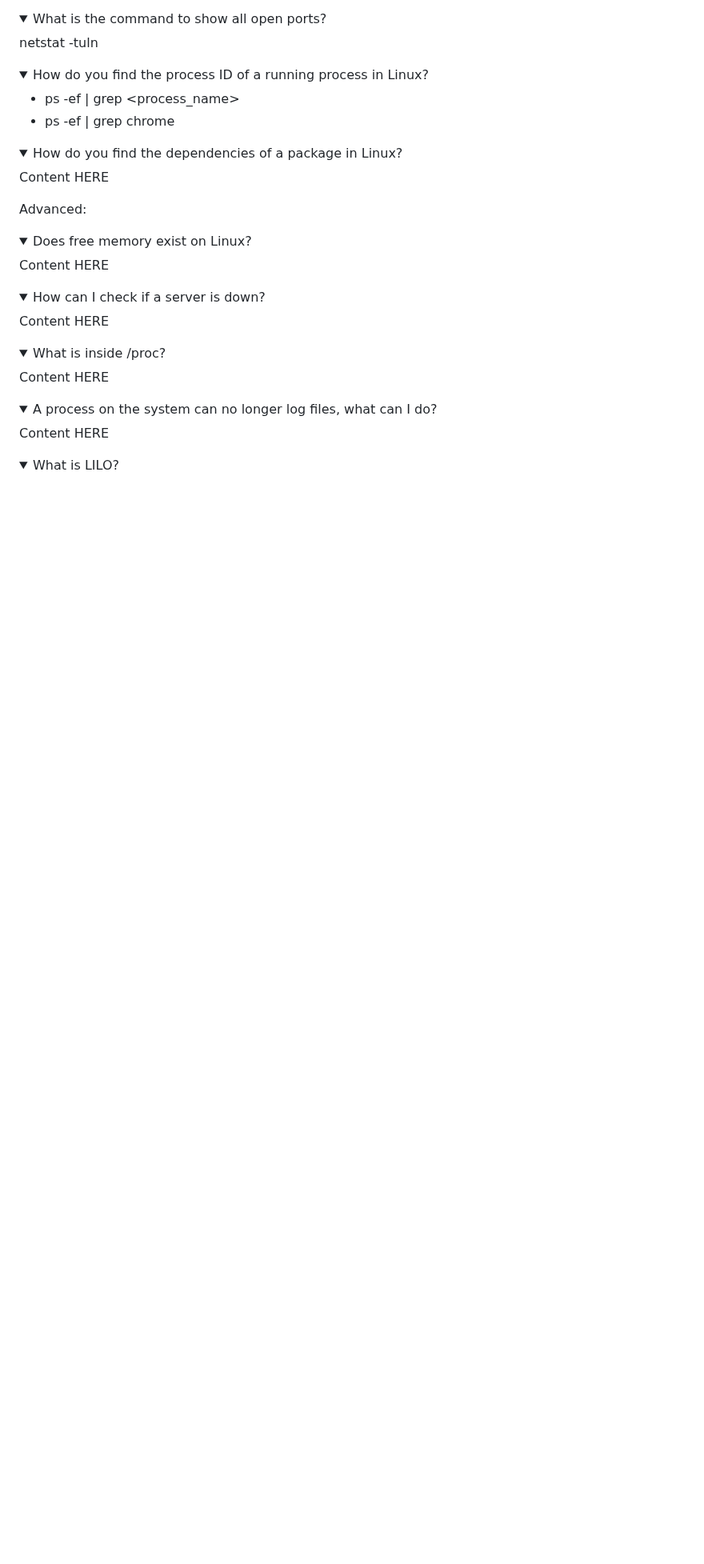
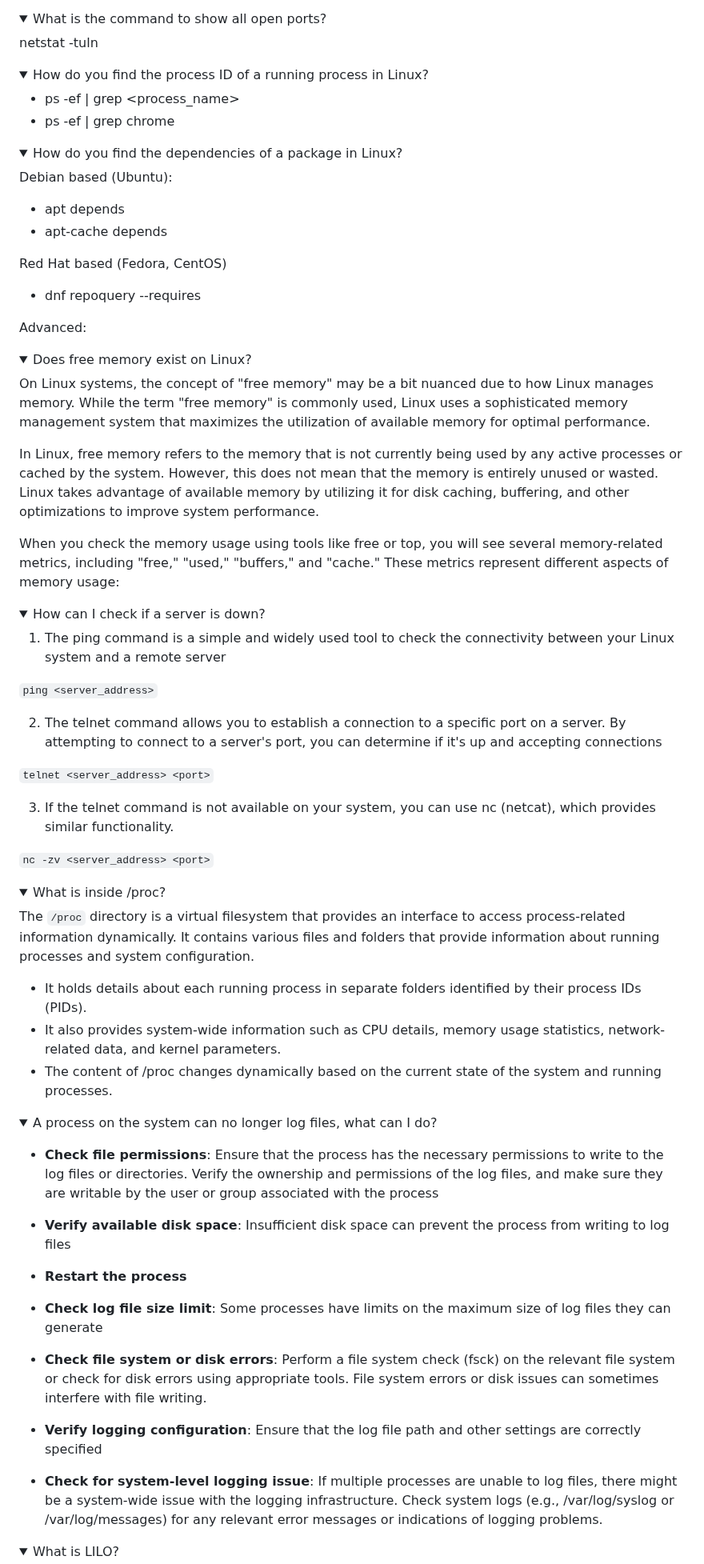
Before and after one commit to moabukar/tech-vault, a Markdown page: README.md, the part around one of its changes. Shown at 80% size. Rendered like a GitHub page; folded sections open; blank space fills up the shorter version.

Commit message:
add linux questions: symlink, hardlink, syscalls, LILO, proc..

```diff
--- a/README.md
+++ b/README.md
@@ -401,7 +401,13 @@ netstat -tuln
 <details>
 <summary>How do you find the dependencies of a package in Linux?</summary>
 
-Content HERE
+Debian based (Ubuntu):
+- apt depends <packagename>
+- apt-cache depends <packagename>
+
+Red Hat based (Fedora, CentOS)
+- dnf repoquery --requires <packagename>
+
 
 </details>
 
@@ -411,28 +417,53 @@ Advanced:
 <details>
 <summary>Does free memory exist on Linux?</summary>
 
-Content HERE
+On Linux systems, the concept of "free memory" may be a bit nuanced due to how Linux manages memory. While the term "free memory" is commonly used, Linux uses a sophisticated memory management system that maximizes the utilization of available memory for optimal performance.
+
+In Linux, free memory refers to the memory that is not currently being used by any active processes or cached by the system. However, this does not mean that the memory is entirely unused or wasted. Linux takes advantage of available memory by utilizing it for disk caching, buffering, and other optimizations to improve system performance.
+
+When you check the memory usage using tools like free or top, you will see several memory-related metrics, including "free," "used," "buffers," and "cache." These metrics represent different aspects of memory usage:
 
 </details>
 
 <details>
 <summary>How can I check if a server is down?</summary>
 
-Content HERE
+1) The ping command is a simple and widely used tool to check the connectivity between your Linux system and a remote server
+
+`ping <server_address>`
+
+2) The telnet command allows you to establish a connection to a specific port on a server. By attempting to connect to a server's port, you can determine if it's up and accepting connections
+
+`telnet <server_address> <port>`
+
+3) If the telnet command is not available on your system, you can use nc (netcat), which provides similar functionality.
+
+`nc -zv <server_address> <port>`
 
 </details>
 
 <details>
 <summary>What is inside /proc?</summary>
 
-Content HERE
+The `/proc` directory is a virtual filesystem that provides an interface to access process-related information dynamically. It contains various files and folders that provide information about running processes and system configuration.
+
+- It holds details about each running process in separate folders identified by their process IDs (PIDs).
+- It also provides system-wide information such as CPU details, memory usage statistics, network-related data, and kernel parameters.
+- The content of /proc changes dynamically based on the current state of the system and running processes.
 
 </details>
 
 <details>
 <summary>A process on the system can no longer log files, what can I do?</summary>
 
-Content HERE
+- **Check file permissions**: Ensure that the process has the necessary permissions to write to the log files or directories. Verify the ownership and permissions of the log files, and make sure they are writable by the user or group associated with the process
+
+- **Verify available disk space**:  Insufficient disk space can prevent the process from writing to log files
+- **Restart the process**
+- **Check log file size limit**: Some processes have limits on the maximum size of log files they can generate
+- **Check file system or disk errors**: Perform a file system check (fsck) on the relevant file system or check for disk errors using appropriate tools. File system errors or disk issues can sometimes interfere with file writing.
+- **Verify logging configuration**: Ensure that the log file path and other settings are correctly specified
+- **Check for system-level logging issue**: If multiple processes are unable to log files, there might be a system-wide issue with the logging infrastructure. Check system logs (e.g., /var/log/syslog or /var/log/messages) for any relevant error messages or indications of logging problems.
 
 </details>
 
```
Also changed, not shown: other parts of README.md (+26 -4 lines).
